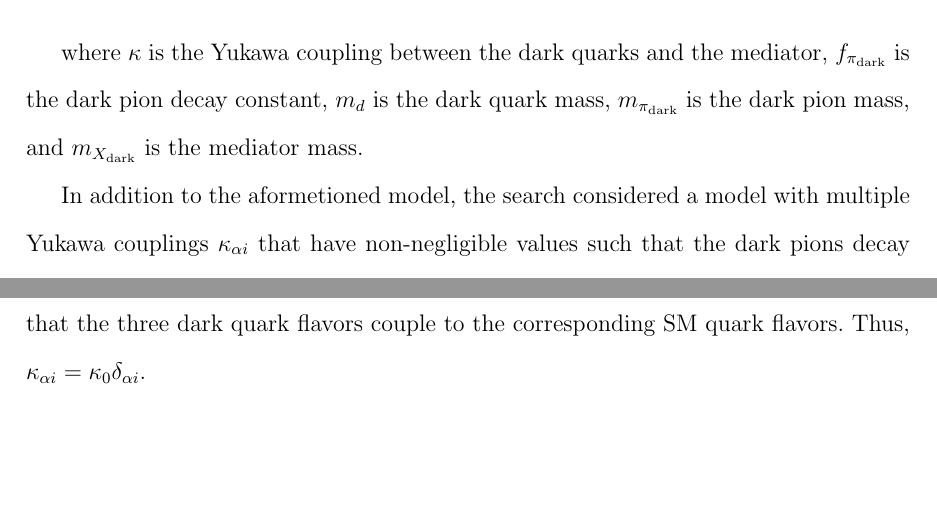
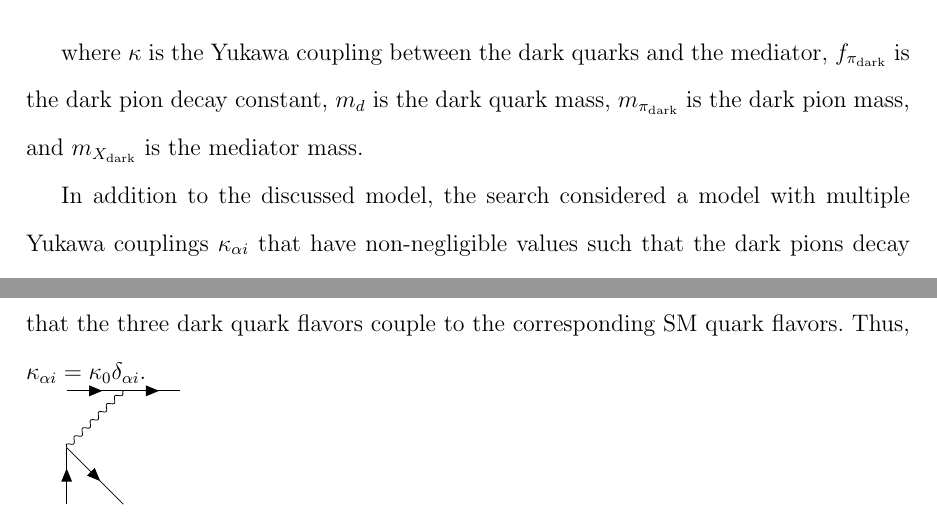
Before and after one commit to roy-cruz/masters-thesis, a LaTeX thesis (thesis.tex, which reads chapters/chapter1.tex): two parts of pages 16 and 17 of 27, joined at a grey line, cut so that both start at the same text, the shorter picture padded with empty space. Compiled offline with pdfLaTeX.

Commit message:
Updates from Overleaf

```diff
--- a/chapters/chapter1.tex
+++ b/chapters/chapter1.tex
@@ -20,7 +20,7 @@ At the LHC, there have been searches for EMJs only in the CMS experiment. The mo
 
 where $\kappa$ is the Yukawa coupling between the dark quarks and the mediator, $f_{\pi_{\text{dark}}}$ is the dark pion decay constant, $m_d$ is the dark quark mass, $m_{\pi_{\text{dark}}}$ is the dark pion mass, and $m_{X_{\text{dark}}}$ is the mediator mass.
 
-In addition to the aformetioned model, the search considered a model with multiple Yukawa couplings $\kappa_{\alpha i}$ that have non-negligible values such that the dark pions decay at an average distance of:
+In addition to the discussed model, the search considered a model with multiple Yukawa couplings $\kappa_{\alpha i}$ that have non-negligible values such that the dark pions decay at an average distance of:
 
 \begin{equation}
 	\begin{aligned}
@@ -33,3 +33,9 @@ In addition to the aformetioned model, the search considered a model with multip
 \end{equation}
 
 where $N_c$ is the number of colors of the dark sector and $\kappa_{\alpha i}$ are the Yukawa couplings (where $\alpha$ and $\beta$ are the dark quark flavors and $i$ and $j$ are the SM quark flavors). A simplifying focus of the search was that the couplings were flavor-aligned, meaning that the three dark quark flavors couple to the corresponding SM quark flavors. Thus, $\kappa_{\alpha i} = \kappa_{0}\delta_{\alpha i}$.
+
+\feynmandiagram [horizontal=a to b] {
+  i1 -- [fermion] a -- [fermion] i2,
+  a -- [photon] b,
+  f1 -- [fermion] b -- [fermion] f2,
+};
--- a/thesis.tex
+++ b/thesis.tex
@@ -34,6 +34,7 @@
 \usepackage{notoccite} % PREVENTS CITES IN CAPTIONS FROM MISNUMBERING YOUR REFERENCES https://tex.stackexchange.com/questions/302594/citation-inside-a-caption-dont-follow-order-of-appearance
 \pgfplotsset{compat=1.7}
 \usepackage{tikz}
+\usepackage{tikz-feynman}
 \renewcommand{\bibname}{References} % or other title eg. Bibliography
 \bibliographystyle{ieeetr} %styles: abbrv, acm, alpha, apalike, ieeetr, plain, siam, unsrt.
 \usepackage[numbers,sort&compress]{natbib}
```
